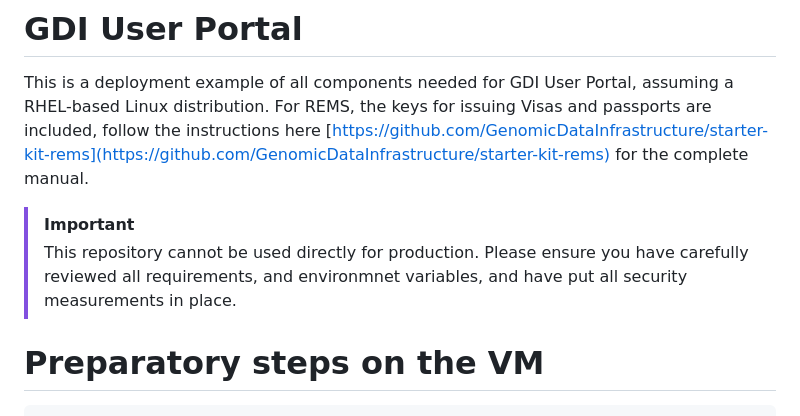
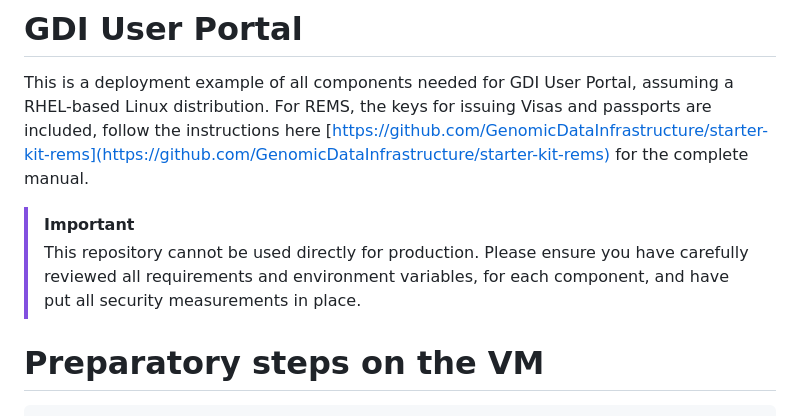
Before and after one commit to GenomicDataInfrastructure/gdi-userportal-deployment, a Markdown page: README.md, the part around the change. Rendered like a GitHub page.

Commit message:
fix: fix word spelling in README

````diff
--- a/README.md
+++ b/README.md
@@ -13,7 +13,7 @@ This is a deployment example of all components needed for GDI User Portal, assum
 
 
 > [!IMPORTANT]
-> This repository cannot be used directly for production. Please ensure you have carefully reviewed all requirements, and environmnet variables, and have put all security measurements in place.
+> This repository cannot be used directly for production. Please ensure you have carefully reviewed all requirements and environment variables, for each component, and have put all security measurements in place.
 
 # Preparatory steps on the VM
 ```
````
